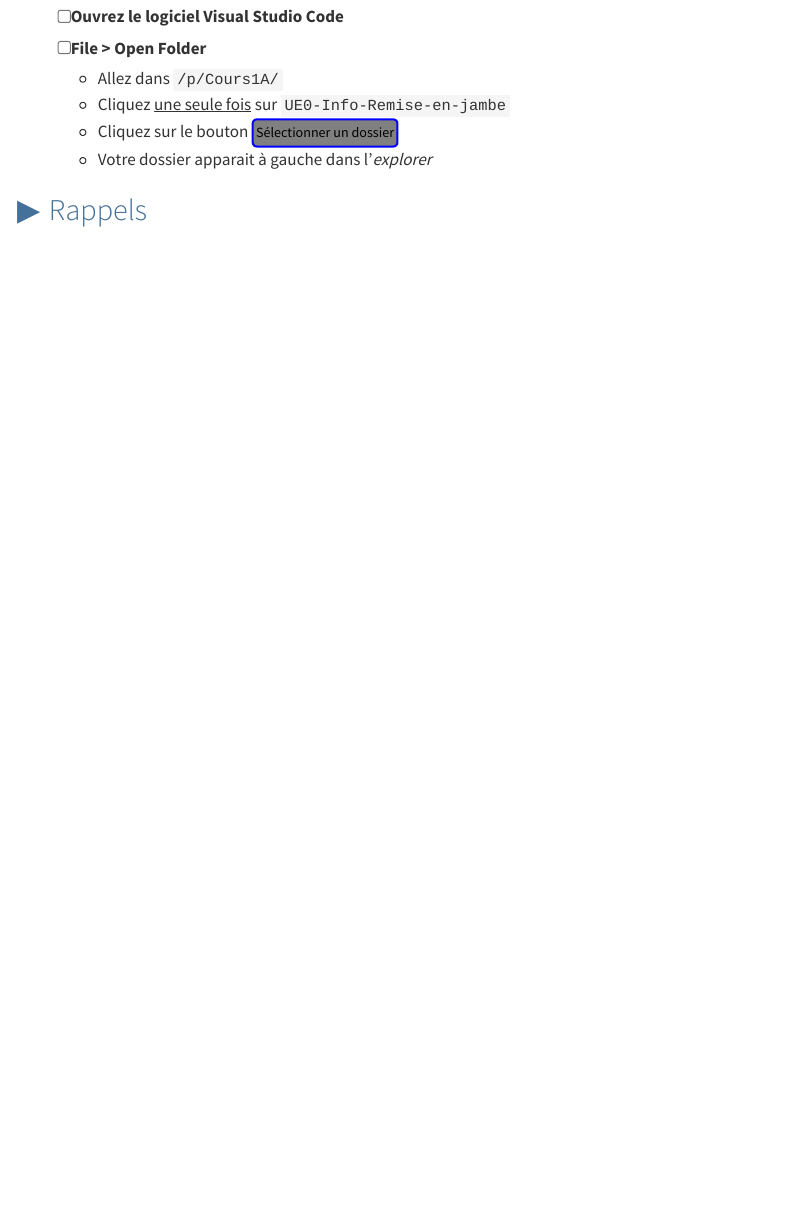
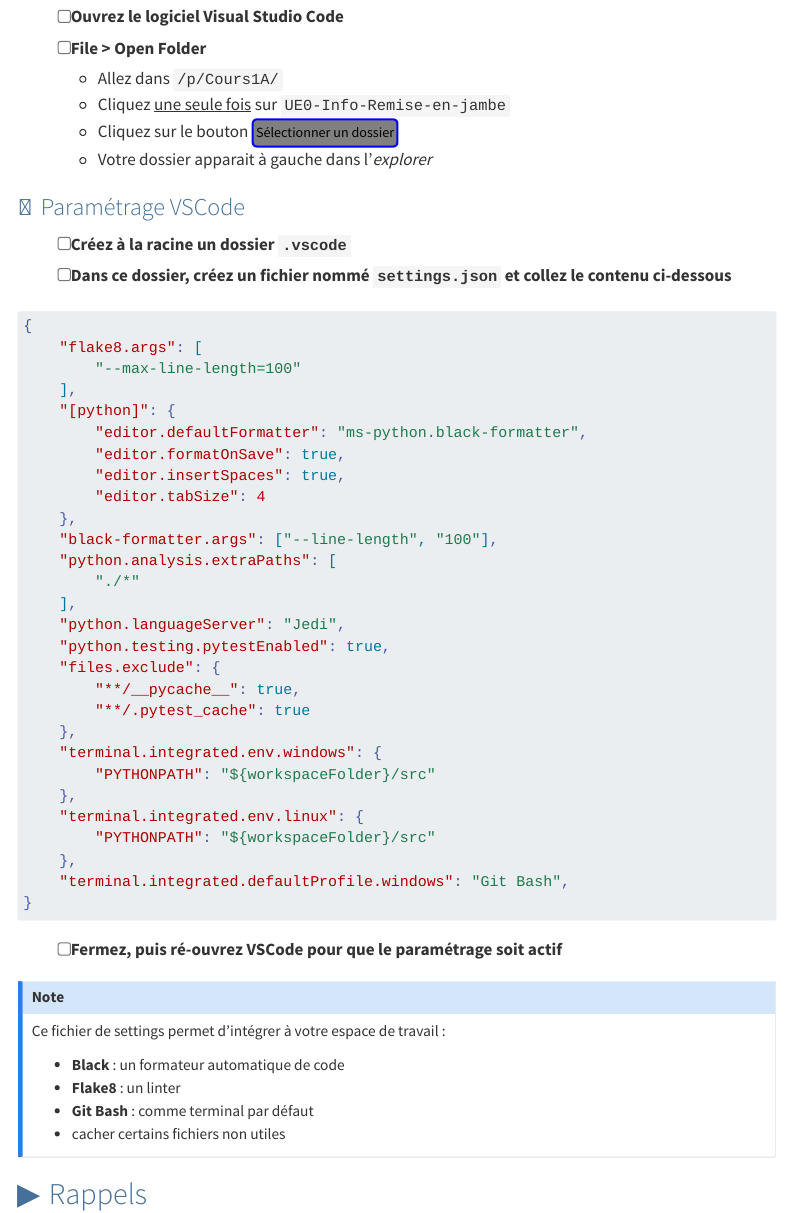
Before and after one commit to ludo2ne/ENSAI-1A-Python, a Quarto document (doc/remise-en-jambe/tp1.qmd): the page in a window 1100 px wide, from 760 px down. Rendered offline with R 4.5, knitr and Pandoc in place of Quarto, with nearby package versions; menus at the side of the page are left out.

Commit message:
sd: add setting vscode

````diff
--- a/doc/remise-en-jambe/tp1.qmd
+++ b/doc/remise-en-jambe/tp1.qmd
@@ -46,6 +46,53 @@ Il est important de stocker vos fichiers dans votre lecteur `P:` et non sur votr
   - Cliquez [une seule fois]{.underline} sur `UE0-Info-Remise-en-jambe`
   - Cliquez sur le bouton [Sélectionner un dossier]{.text-like-button}
   - Votre dossier apparait à gauche dans l'*explorer*
+
+### Paramétrage VSCode {.unnumbered}
+
+- [ ] Créez à la racine un dossier `.vscode`
+- [ ] Dans ce dossier, créez un fichier nommé `settings.json` et collez le contenu ci-dessous
+
+```{.json filename="settings.json"}
+{
+    "flake8.args": [
+        "--max-line-length=100"
+    ],
+    "[python]": {
+        "editor.defaultFormatter": "ms-python.black-formatter",
+        "editor.formatOnSave": true,
+        "editor.insertSpaces": true,
+        "editor.tabSize": 4
+    },
+    "black-formatter.args": ["--line-length", "100"],
+    "python.analysis.extraPaths": [
+        "./*"
+    ],
+    "python.languageServer": "Jedi",
+    "python.testing.pytestEnabled": true,
+    "files.exclude": {
+        "**/__pycache__": true,
+        "**/.pytest_cache": true
+    },
+    "terminal.integrated.env.windows": {
+        "PYTHONPATH": "${workspaceFolder}/src"
+    },
+    "terminal.integrated.env.linux": {
+        "PYTHONPATH": "${workspaceFolder}/src"
+    },
+    "terminal.integrated.defaultProfile.windows": "Git Bash",
+}
+```
+
+- [ ] Fermez, puis ré-ouvrez VSCode pour que le paramétrage soit actif
+
+::: {.callout-note}
+Ce fichier de settings permet d'intégrer à votre espace de travail :
+
+- **Black** : un formateur automatique de code
+- **Flake8** : un linter
+- **Git Bash** : comme terminal par défaut
+- cacher certains fichiers non utiles
+:::
 
 ## Rappels {.unnumbered}
 
````
Also changed, not shown: src/boucles/pyramide.py (added, +7 -0 lines).
